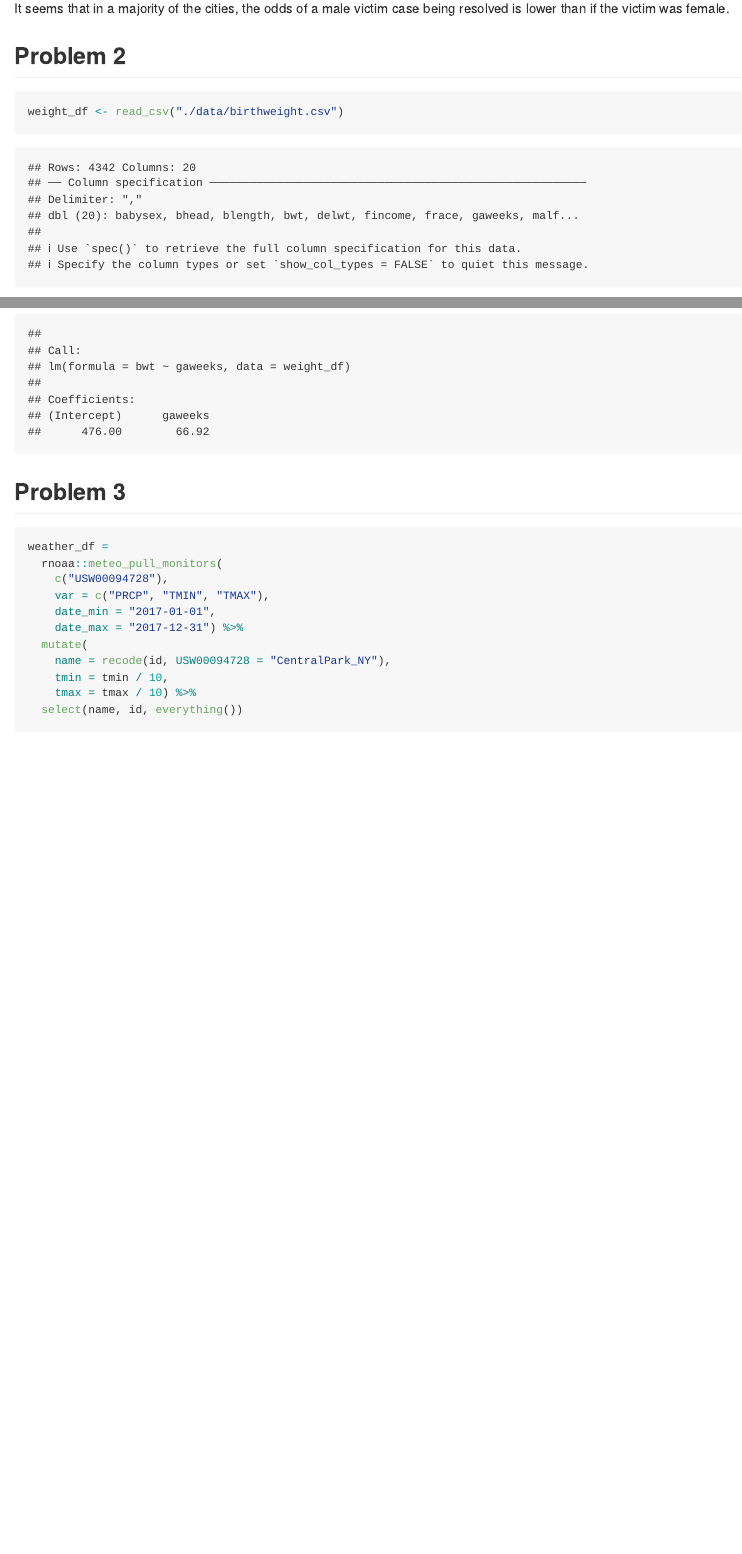
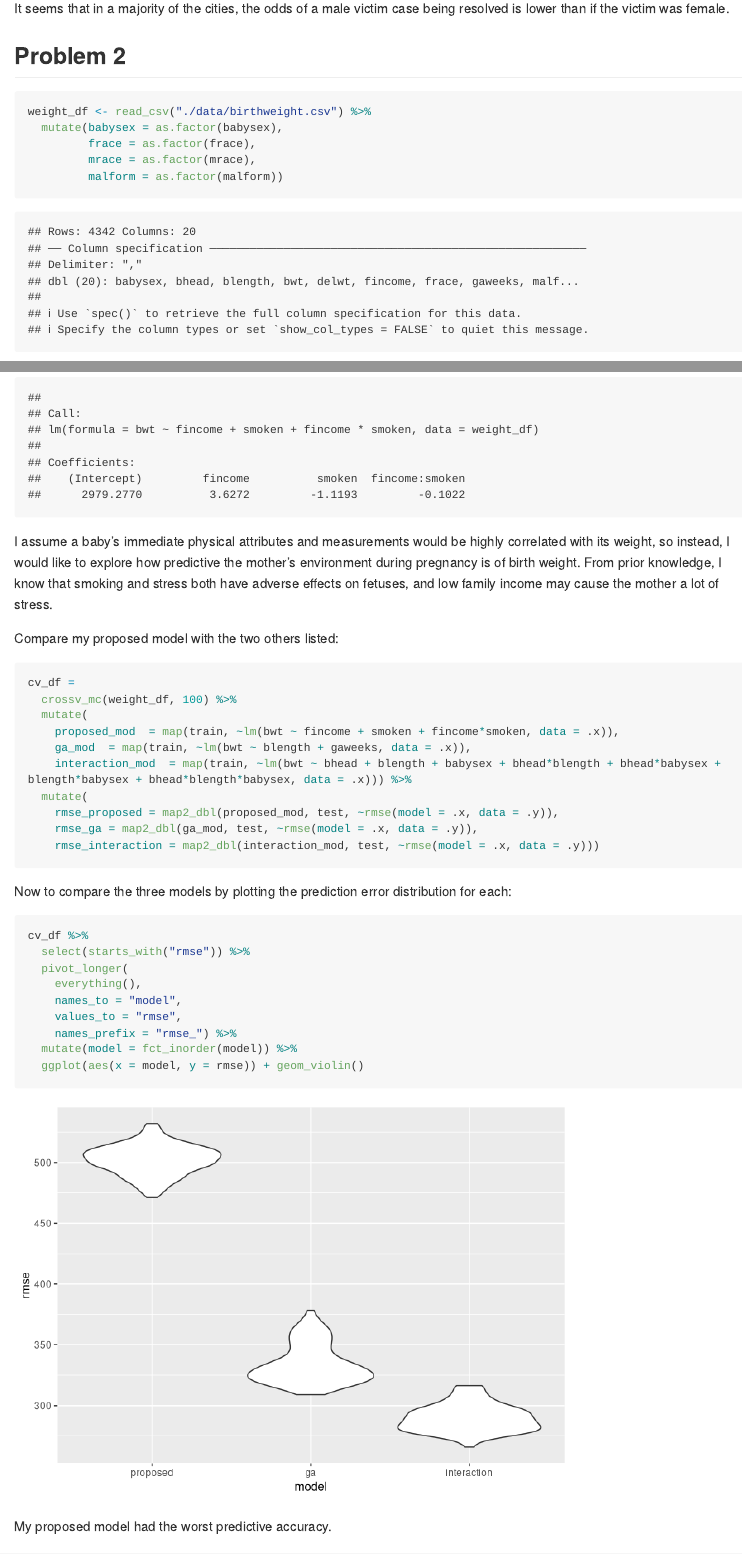
Before and after one commit to fw2260/p8105_hw6_fw2260, an R Markdown document (p8105_hw6_fw2260.Rmd): the page in a window 1100 px wide, from 1680 px down, and a second part further down, joined at a grey line. Rendered offline with R 4.5, knitr and Pandoc, with nearby package versions; code that draws random numbers runs with fixed seeds of ours; some code elsewhere in the file could not run offline; long lines of code are wrapped.

Commit message:
Proposed model for problem 2 and compared model to other two

````diff
--- a/p8105_hw6_fw2260.Rmd
+++ b/p8105_hw6_fw2260.Rmd
@@ -81,5 +83,9 @@ It seems that in a majority of the cities, the odds of a male victim case being
 ## Problem 2
 
 ```{r}
-weight_df <- read_csv("./data/birthweight.csv")
+weight_df <- read_csv("./data/birthweight.csv") %>%
+  mutate(babysex = as.factor(babysex),
+         frace = as.factor(frace),
+         mrace = as.factor(mrace),
+         malform = as.factor(malform))
 
@@ -88,6 +94,38 @@ lm(bwt ~ gaweeks, data = weight_df)
 
 ```
 
+I assume a baby's immediate physical attributes and measurements would be highly correlated with its weight, so instead, I would like to explore how predictive the mother's environment during pregnancy is of birth weight. From prior knowledge, I know that smoking and stress both have adverse effects on fetuses, and low family income may cause the mother a lot of stress.
+
+Compare my proposed model with the two others listed:
+
+```{r}
+cv_df =
+  crossv_mc(weight_df, 100) %>%
+  mutate(
+    proposed_mod  = map(train, ~lm(bwt ~ fincome + smoken + fincome*smoken, data = .x)),
+    ga_mod  = map(train, ~lm(bwt ~ blength + gaweeks, data = .x)),
+    interaction_mod  = map(train, ~lm(bwt ~ bhead + blength + babysex + bhead*blength + bhead*babysex + blength*babysex + bhead*blength*babysex, data = .x))) %>%
+  mutate(
+    rmse_proposed = map2_dbl(proposed_mod, test, ~rmse(model = .x, data = .y)),
+    rmse_ga = map2_dbl(ga_mod, test, ~rmse(model = .x, data = .y)),
+    rmse_interaction = map2_dbl(interaction_mod, test, ~rmse(model = .x, data = .y)))
+```
+
+Now to compare the three models by plotting the prediction error distribution for each:
+
+```{r}
+cv_df %>%
+  select(starts_with("rmse")) %>%
+  pivot_longer(
+    everything(),
+    names_to = "model",
+    values_to = "rmse",
+    names_prefix = "rmse_") %>%
+  mutate(model = fct_inorder(model)) %>%
+  ggplot(aes(x = model, y = rmse)) + geom_violin()
+```
+
+My proposed model had the worst predictive accuracy.
 
 ## Problem 3
 
````
Also changed, not shown: p8105_hw6_fw2260.md, p8105_hw6_fw2260_files/figure-gfm/unnamed-chunk-7-1.png (added), p8105_hw6_fw2260.Rmd (4 more changed lines).
